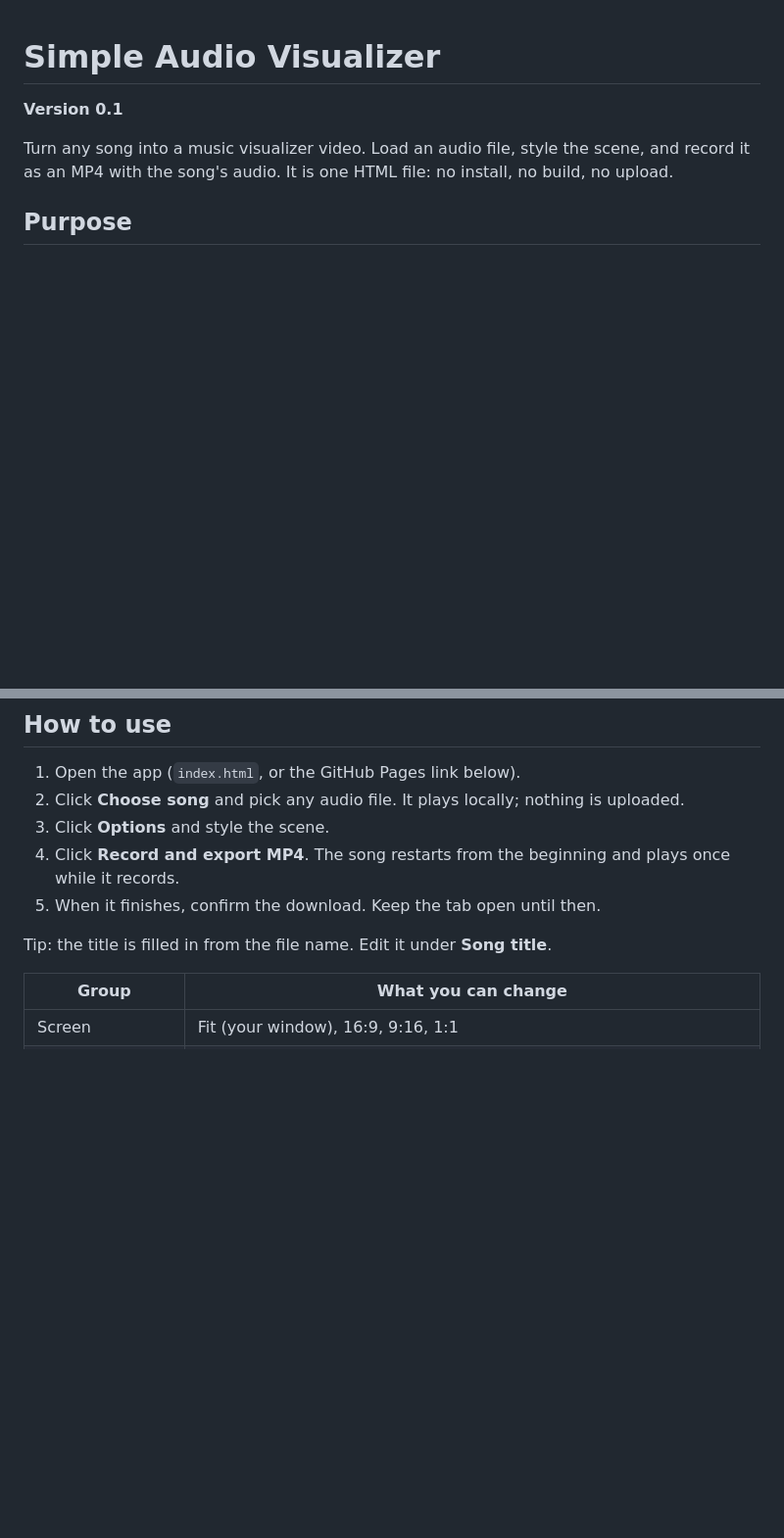
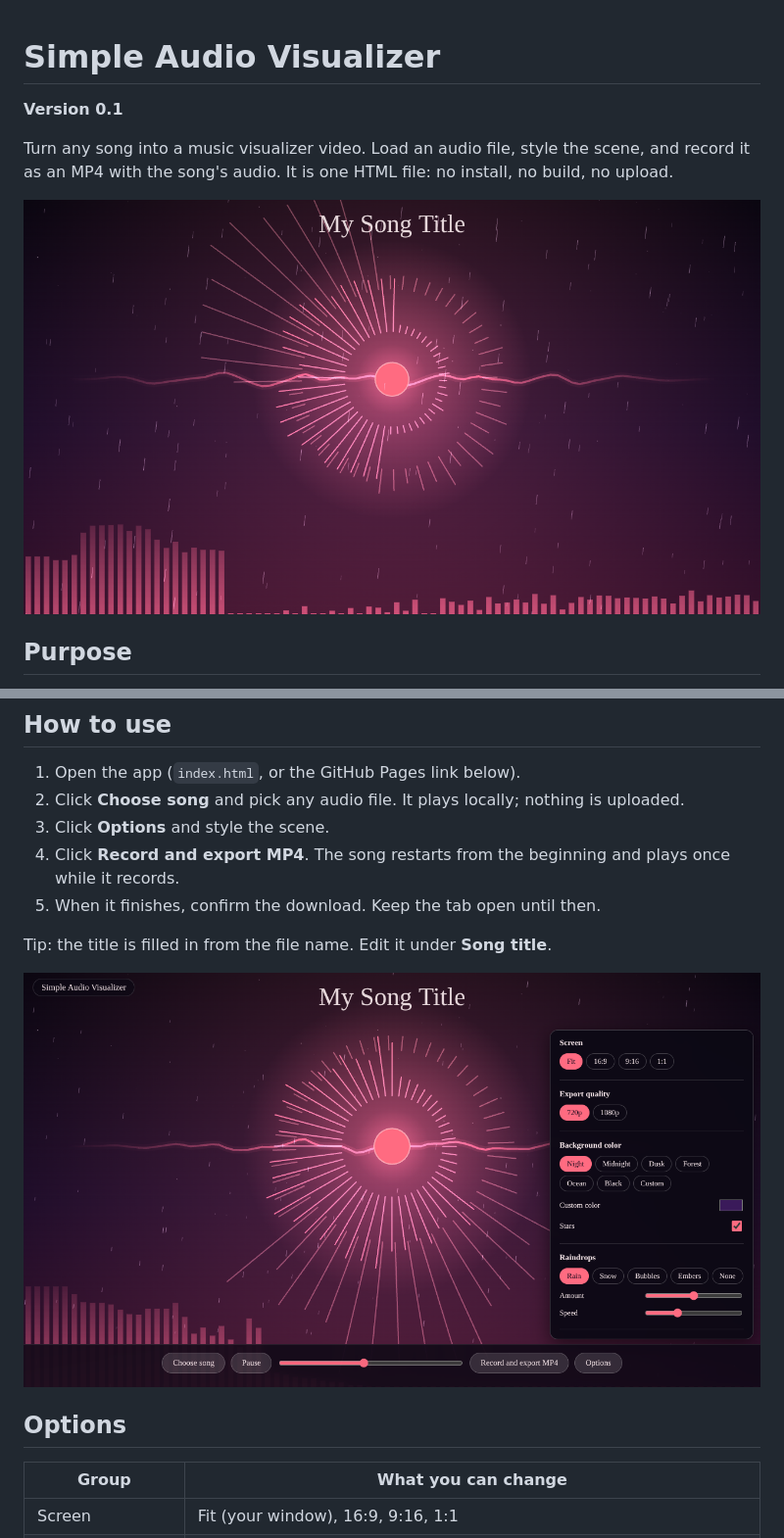
Before and after one commit to sahadatul/simple-audio-visualizer, a Markdown page: README.md, 2 parts joined by grey strips. Shown at 98% size. Drawn GitHub-style; pictures changed too: screenshots/main.png (added), screenshots/options.png (added); blank space fills up the shorter version.

```diff
--- a/README.md
+++ b/README.md
@@ -3,6 +3,8 @@
 **Version 0.1**
 
 Turn any song into a music visualizer video. Load an audio file, style the scene, and record it as an MP4 with the song's audio. It is one HTML file: no install, no build, no upload.
+
+![Simple Audio Visualizer](/screenshots/main.png)
 
 ## Purpose
 
@@ -18,6 +20,9 @@ Make shareable lyric-free music visuals for reels, shorts, posts and YouTube wit
 
 Tip: the title is filled in from the file name. Edit it under **Song title**.
 
+![Options panel](/screenshots/options.png)
+
+## Options
 
 | Group | What you can change |
 | --- | --- |
```
Also changed, not shown: other parts of README.md (+4 -0 lines), screenshots/style-16x9.png (added), screenshots/style-1x1.png (added), screenshots/style-9x16.png (added).
